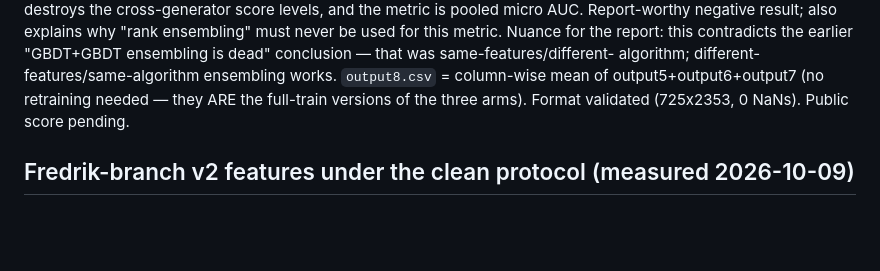
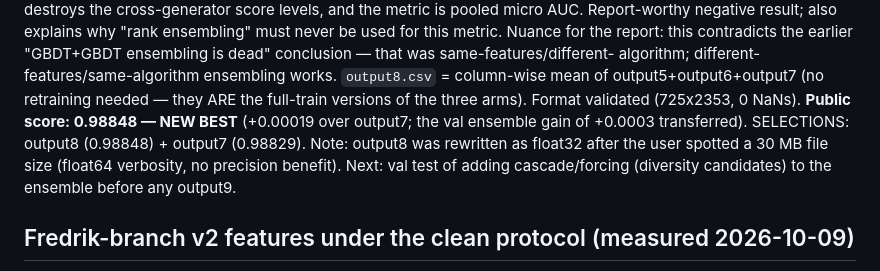
Before and after one commit to jonasbirkeli/TDT4173-course-project, a Markdown page: AGENTS.md, the part around the change. GitHub-like rendering; blank space fills up the shorter version.

Commit message:
output8 scored 0.98848 public (new best); selections output8+output7

```diff
--- a/AGENTS.md
+++ b/AGENTS.md
@@ -221,7 +221,13 @@ ensembling is dead" conclusion — that was same-features/different-
 algorithm; different-features/same-algorithm ensembling works.
 `output8.csv` = column-wise mean of output5+output6+output7 (no
 retraining needed — they ARE the full-train versions of the three
-arms). Format validated (725x2353, 0 NaNs). Public score pending.
+arms). Format validated (725x2353, 0 NaNs). **Public score:
+0.98848 — NEW BEST** (+0.00019 over output7; the val ensemble gain
+of +0.0003 transferred). SELECTIONS: output8 (0.98848) + output7
+(0.98829). Note: output8 was rewritten as float32 after the user
+spotted a 30 MB file size (float64 verbosity, no precision benefit).
+Next: val test of adding cascade/forcing (diversity candidates) to
+the ensemble before any output9.
 
 ## Fredrik-branch v2 features under the clean protocol (measured 2026-10-09)
 
```
